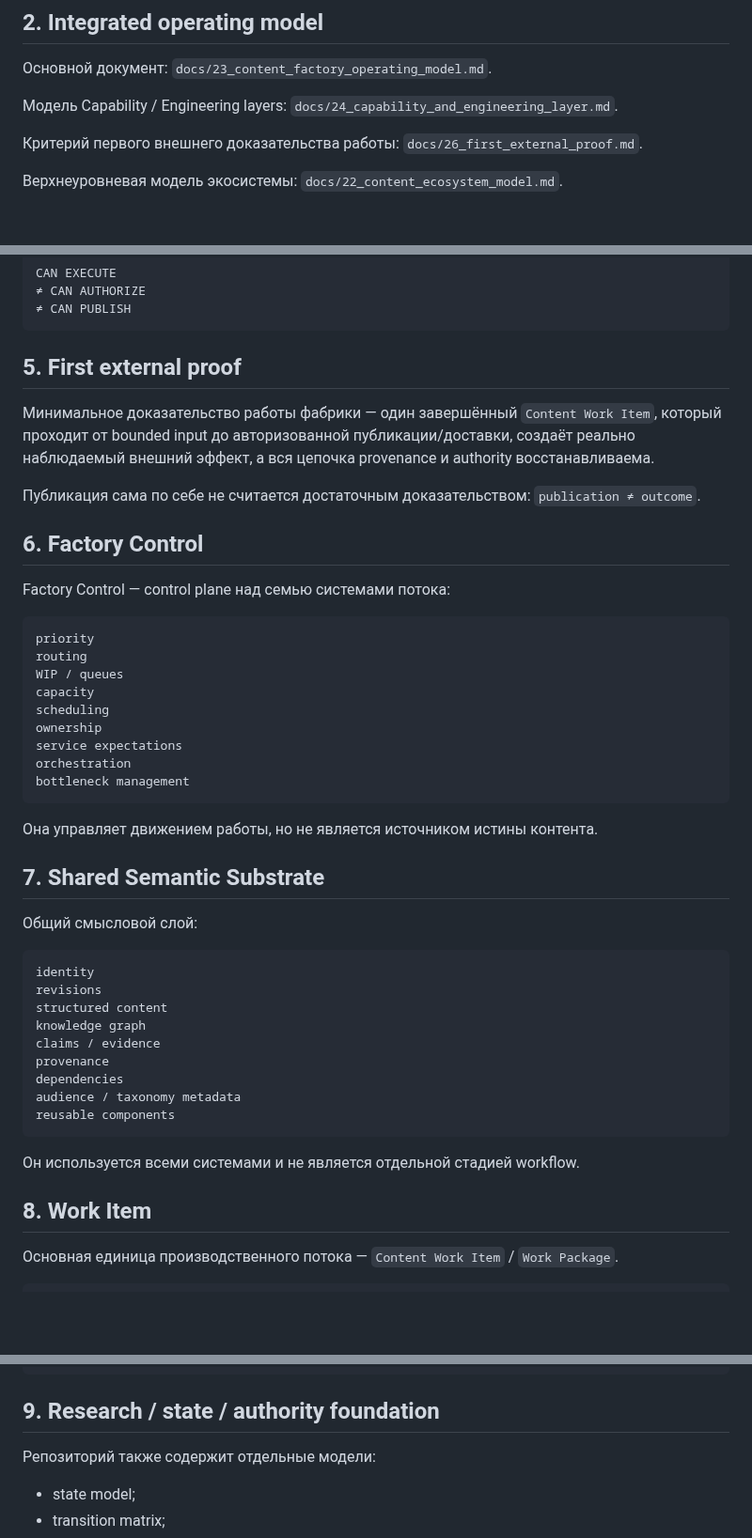
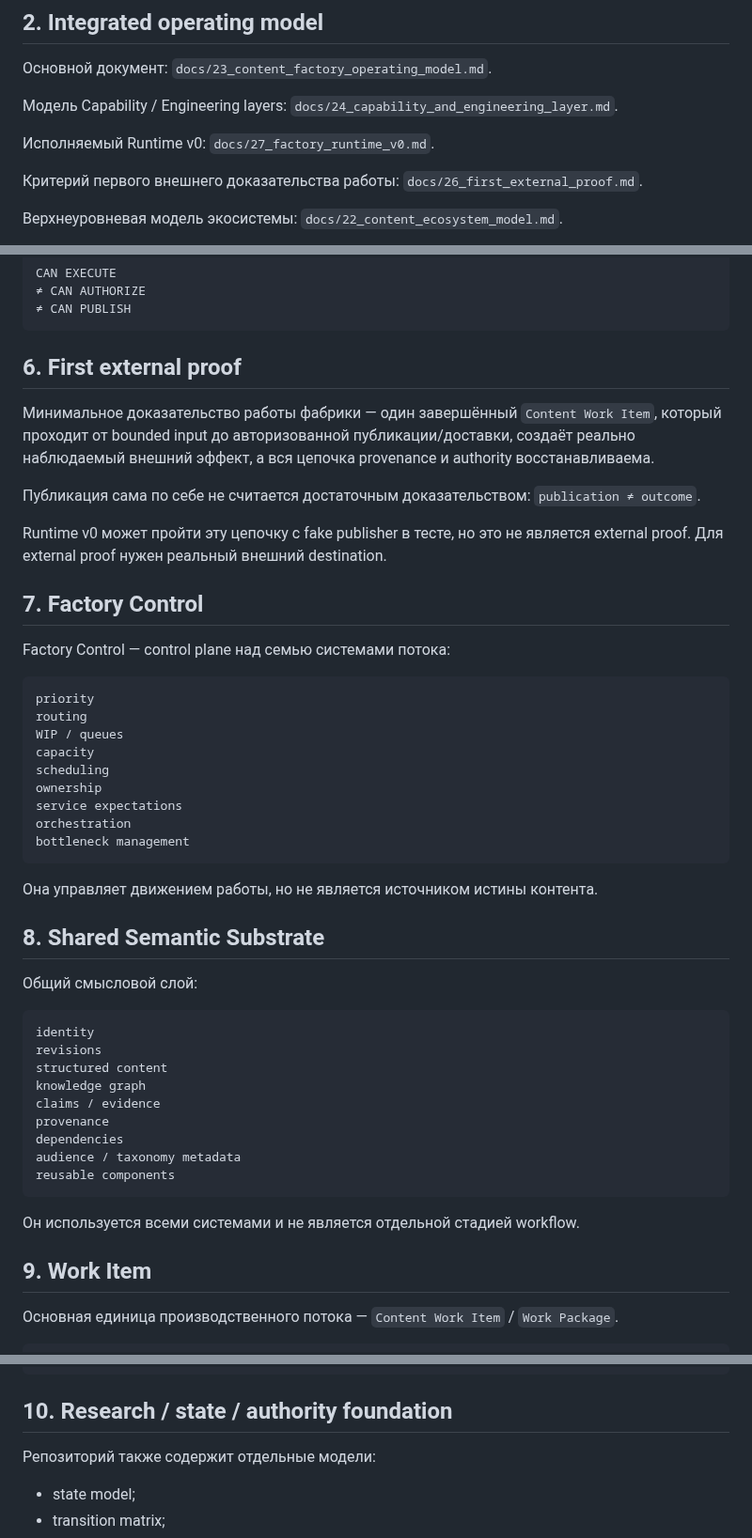
Before and after one commit to sebastiansayama-boop/content_factory, a Markdown page: README.md, 3 parts joined by grey strips. Shown at 94% size. GitHub-like rendering; blank space fills up the shorter version.

````diff
--- a/README.md
+++ b/README.md
@@ -46,6 +46,8 @@ CONTENT ECOSYSTEM
 
 Модель Capability / Engineering layers: `docs/24_capability_and_engineering_layer.md`.
 
+Исполняемый Runtime v0: `docs/27_factory_runtime_v0.md`.
+
 Критерий первого внешнего доказательства работы: `docs/26_first_external_proof.md`.
 
 Верхнеуровневая модель экосистемы: `docs/22_content_ecosystem_model.md`.
@@ -107,13 +141,15 @@ CAN EXECUTE
 ≠ CAN PUBLISH
 ```
 
-## 5. First external proof
+## 6. First external proof
 
 Минимальное доказательство работы фабрики — один завершённый `Content Work Item`, который проходит от bounded input до авторизованной публикации/доставки, создаёт реально наблюдаемый внешний эффект, а вся цепочка provenance и authority восстанавливаема.
 
 Публикация сама по себе не считается достаточным доказательством: `publication ≠ outcome`.
 
-## 6. Factory Control
+Runtime v0 может пройти эту цепочку с fake publisher в тесте, но это не является external proof. Для external proof нужен реальный внешний destination.
+
+## 7. Factory Control
 
 Factory Control — control plane над семью системами потока:
 
@@ -131,7 +167,7 @@ bottleneck management
 
 Она управляет движением работы, но не является источником истины контента.
 
-## 7. Shared Semantic Substrate
+## 8. Shared Semantic Substrate
 
 Общий смысловой слой:
 
@@ -149,7 +185,7 @@ reusable components
 
 Он используется всеми системами и не является отдельной стадией workflow.
 
-## 8. Work Item
+## 9. Work Item
 
 Основная единица производственного потока — `Content Work Item` / `Work Package`.
 
@@ -182,7 +218,7 @@ CAPABILITY ≠ TOOL
 EXECUTION RESULT ≠ ACCEPTED CONTENT
 ```
 
-## 9. Research / state / authority foundation
+## 10. Research / state / authority foundation
 
 Репозиторий также содержит отдельные модели:
 
````
Also changed, not shown: other parts of README.md (+38 -6 lines).
